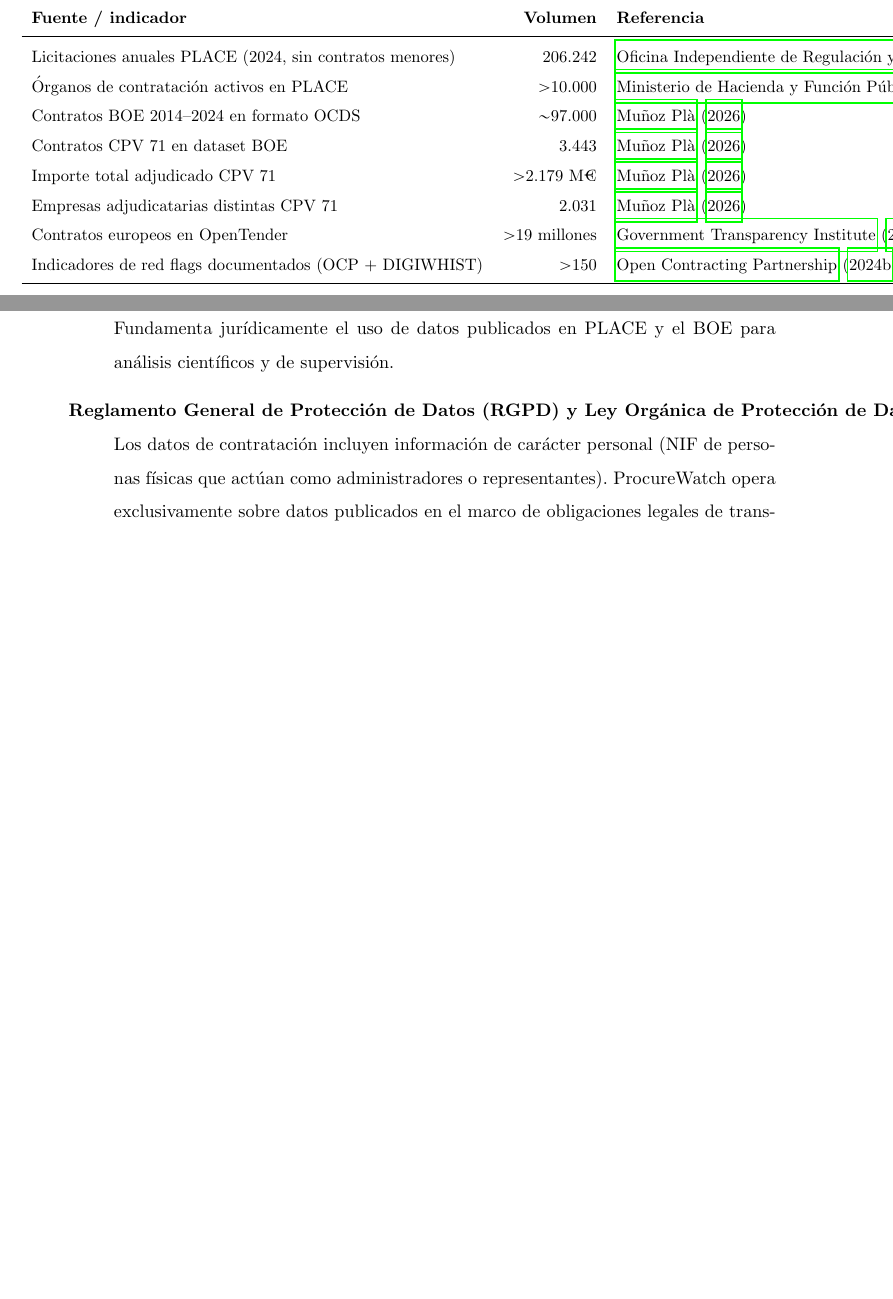
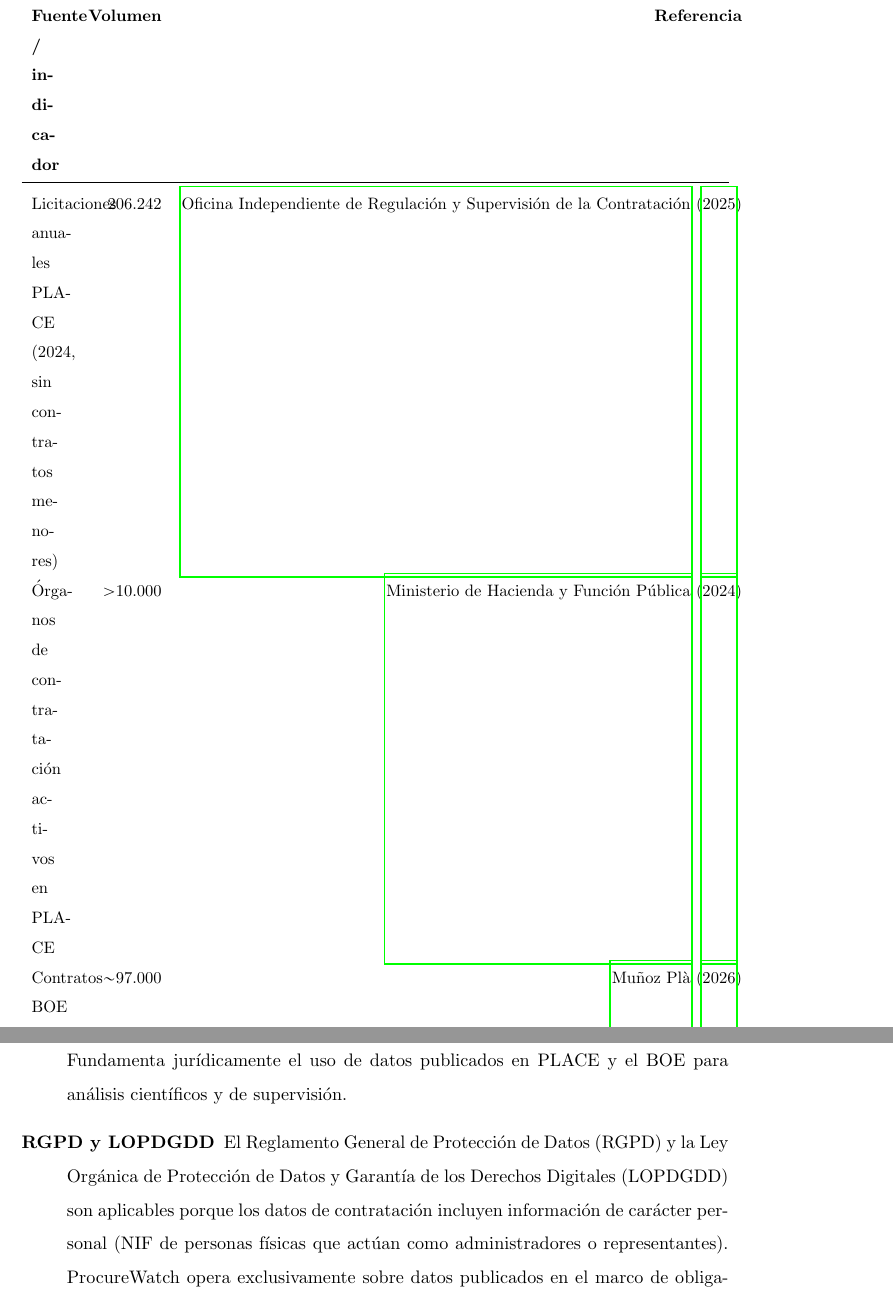
Before and after one commit to sebastianalfonsocorrea-byte/procurewatch-analytics-tfm, a LaTeX book (plantilla_tfm_final.tex): two parts of pages 14 and 37 of 47 before the commit and two parts of pages 22 and 38 of 48 after it, joined at a grey line, cut so that both start at the same text, the shorter picture padded with empty space. Compiled offline with pdfLaTeX.

Commit message:
fix: corrige desbordamiento de tabla 2.1 y etiqueta RGPD en marco normativo
- Tabla 2.1 convertida a tabularx con columna X flexible para que la
  primera columna se ajuste al ancho del texto sin desbordamiento.
- Etiqueta \item del RGPD/LOPDGDD acortada a siglas; nombre completo
  movido al cuerpo del párrafo para evitar que desborde el margen.

Co-Authored-By: Claude Haiku 4.5 <noreply@anthropic.com>

```diff
--- a/plantilla_tfm_final.tex
+++ b/plantilla_tfm_final.tex
@@ -236,20 +236,20 @@ y la cobertura de las principales fuentes de datos disponibles.
 \small
 \caption{Fuentes y volumen de datos disponibles para contrataci{\'o}n p{\'u}blica en Espa{\~n}a y Europa}
 \label{tab:volumen_datos}
-\begin{tabular}{lrl}
+\begin{tabularx}{\textwidth}{Xrr}
 \toprule
 \textbf{Fuente / indicador} & \textbf{Volumen} & \textbf{Referencia} \\
 \midrule
 Licitaciones anuales PLACE (2024, sin contratos menores) & 206.242 & \citeA{OIReScon2025} \\
 {\'O}rganos de contrataci{\'o}n activos en PLACE & $>$10.000 & \citeA{MinHacienda2024PLACE} \\
 Contratos BOE 2014--2024 en formato OCDS & $\sim$97.000 & \citeA{MunozPla2026} \\
-Contratos CPV~71 en dataset BOE & 3.443 & \citeA{MunozPla2026} \\
-Importe total adjudicado CPV~71 & $>$2.179 M\texteuro & \citeA{MunozPla2026} \\
+Contratos CPV~71 en \textit{dataset} BOE & 3.443 & \citeA{MunozPla2026} \\
+Importe total adjudicado CPV~71 & $>$2.179\,M\texteuro & \citeA{MunozPla2026} \\
 Empresas adjudicatarias distintas CPV~71 & 2.031 & \citeA{MunozPla2026} \\
 Contratos europeos en OpenTender & $>$19 millones & \citeA{OpenTenderEU} \\
-Indicadores de red flags documentados (OCP + DIGIWHIST) & $>$150 & \citeA{OCP2024RedFlags} \\
+Indicadores de red flags (OCP + DIGIWHIST) & $>$150 & \citeA{OCP2024RedFlags} \\
 \bottomrule
-\end{tabular}
+\end{tabularx}
 \end{table}
 
 \section{Escala del sistema de contrataci{\'o}n y sus implicaciones analíticas (PI-1)}
@@ -1076,8 +1076,9 @@ la arquitectura del sistema de scoring:
     el uso de datos publicados en PLACE y el BOE para an{\'a}lisis cient{\'i}ficos y de
     supervisi{\'o}n.
 
-  \item[Reglamento General de Protecci{\'o}n de Datos (RGPD) y Ley Org{\'a}nica de
-    Protecci{\'o}n de Datos (LOPDGDD)]
-    Los datos de contrataci{\'o}n incluyen informaci{\'o}n de car{\'a}cter personal (NIF de
-    personas f{\'i}sicas que act{\'u}an como administradores o representantes). ProcureWatch
-    opera exclusivamente sobre datos publicados en el marco de obligaciones legales de
+  \item[RGPD y LOPDGDD]
+    El Reglamento General de Protecci{\'o}n de Datos (RGPD) y la Ley Org{\'a}nica de
+    Protecci{\'o}n de Datos y Garant{\'i}a de los Derechos Digitales (LOPDGDD) son
+    aplicables porque los datos de contrataci{\'o}n incluyen informaci{\'o}n de car{\'a}cter
+    personal (NIF de personas f{\'i}sicas que act{\'u}an como administradores o representantes).
+    ProcureWatch opera exclusivamente sobre datos publicados en el marco de obligaciones
```
Also changed, not shown: plantilla_tfm_final.pdf, plantilla_tfm_final.tex (6 more changed lines).
